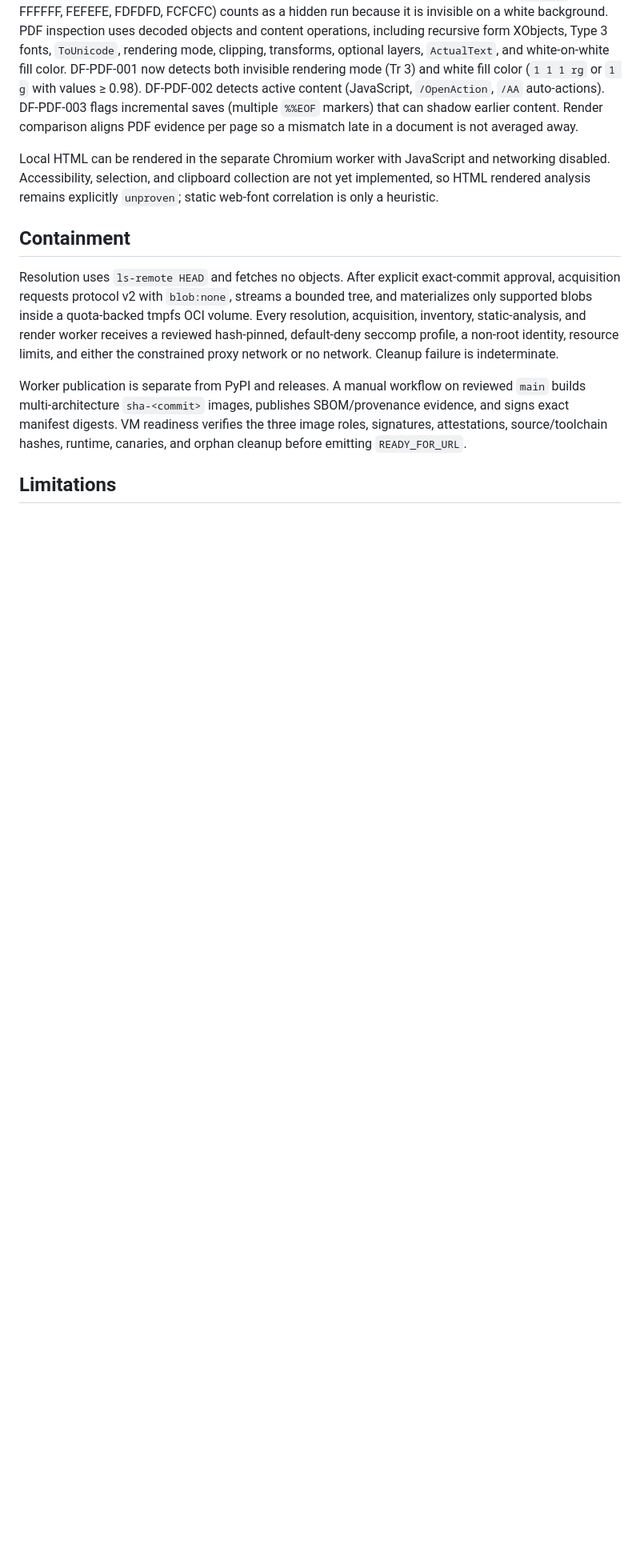
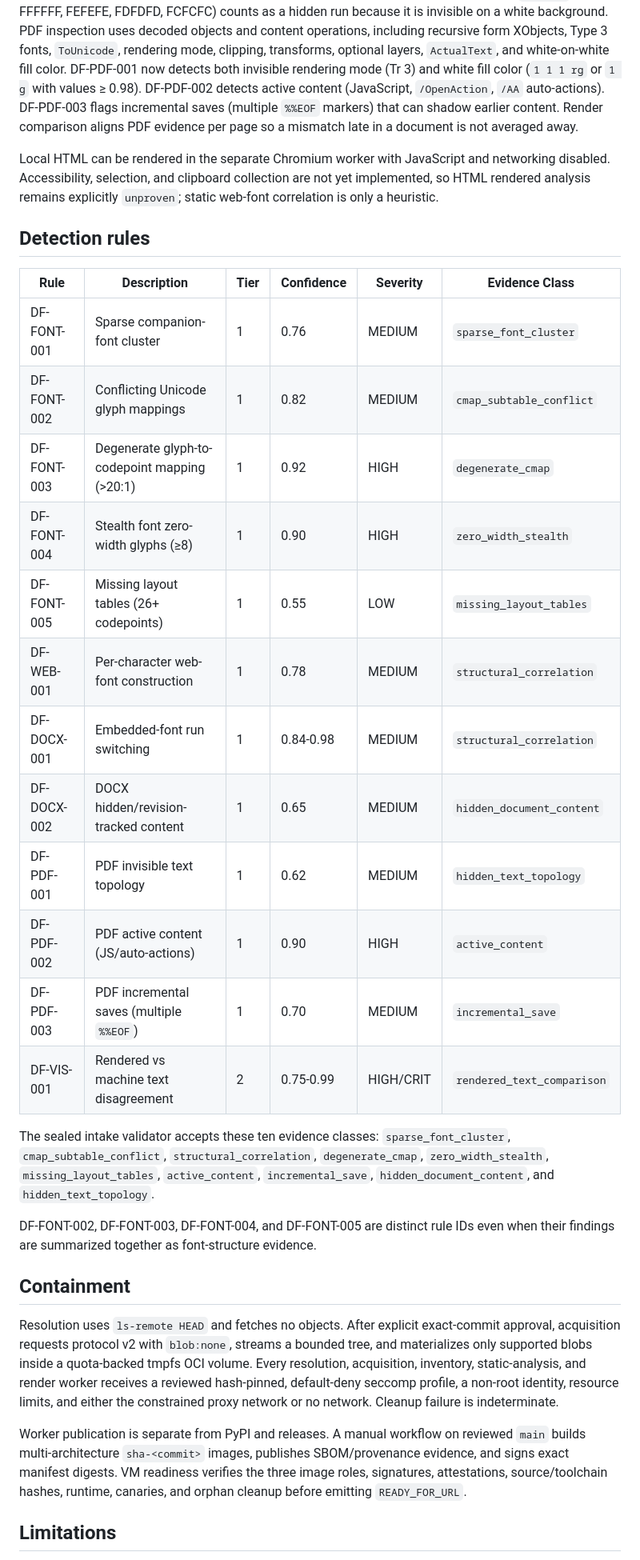
Before and after one commit to ericrihm/depfence, a Markdown page: docs/evilfont-defense-methodology.md, the part around the change. Shown at 80% size. Drawn GitHub-style; blank space fills up the shorter version.

Commit message:
chore: pre-offline-backup snapshot (2026-08-26)

```diff
--- a/docs/evilfont-defense-methodology.md
+++ b/docs/evilfont-defense-methodology.md
@@ -46,6 +46,31 @@ Local HTML can be rendered in the separate Chromium worker with JavaScript and n
 disabled. Accessibility, selection, and clipboard collection are not yet implemented, so
 HTML rendered analysis remains explicitly `unproven`; static web-font correlation is only
 a heuristic.
+
+## Detection rules
+
+| Rule | Description | Tier | Confidence | Severity | Evidence Class |
+|------|-------------|------|------------|----------|----------------|
+| DF-FONT-001 | Sparse companion-font cluster | 1 | 0.76 | MEDIUM | `sparse_font_cluster` |
+| DF-FONT-002 | Conflicting Unicode glyph mappings | 1 | 0.82 | MEDIUM | `cmap_subtable_conflict` |
+| DF-FONT-003 | Degenerate glyph-to-codepoint mapping (>20:1) | 1 | 0.92 | HIGH | `degenerate_cmap` |
+| DF-FONT-004 | Stealth font zero-width glyphs (≥8) | 1 | 0.90 | HIGH | `zero_width_stealth` |
+| DF-FONT-005 | Missing layout tables (26+ codepoints) | 1 | 0.55 | LOW | `missing_layout_tables` |
+| DF-WEB-001 | Per-character web-font construction | 1 | 0.78 | MEDIUM | `structural_correlation` |
+| DF-DOCX-001 | Embedded-font run switching | 1 | 0.84-0.98 | MEDIUM | `structural_correlation` |
+| DF-DOCX-002 | DOCX hidden/revision-tracked content | 1 | 0.65 | MEDIUM | `hidden_document_content` |
+| DF-PDF-001 | PDF invisible text topology | 1 | 0.62 | MEDIUM | `hidden_text_topology` |
+| DF-PDF-002 | PDF active content (JS/auto-actions) | 1 | 0.90 | HIGH | `active_content` |
+| DF-PDF-003 | PDF incremental saves (multiple `%%EOF`) | 1 | 0.70 | MEDIUM | `incremental_save` |
+| DF-VIS-001 | Rendered vs machine text disagreement | 2 | 0.75-0.99 | HIGH/CRIT | `rendered_text_comparison` |
+
+The sealed intake validator accepts these ten evidence classes:
+`sparse_font_cluster`, `cmap_subtable_conflict`, `structural_correlation`,
+`degenerate_cmap`, `zero_width_stealth`, `missing_layout_tables`, `active_content`,
+`incremental_save`, `hidden_document_content`, and `hidden_text_topology`.
+
+DF-FONT-002, DF-FONT-003, DF-FONT-004, and DF-FONT-005 are distinct rule IDs even when
+their findings are summarized together as font-structure evidence.
 
 ## Containment
 
```
Also changed, not shown: README.md (+7 -6 lines).
